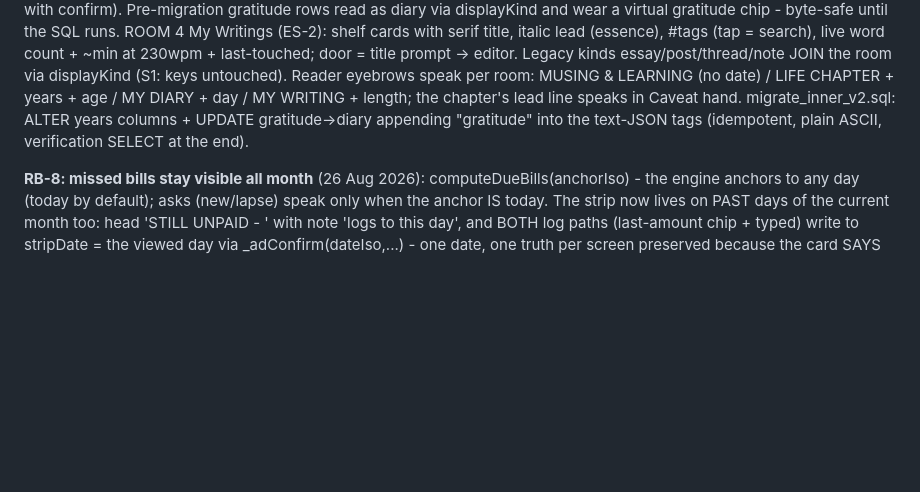
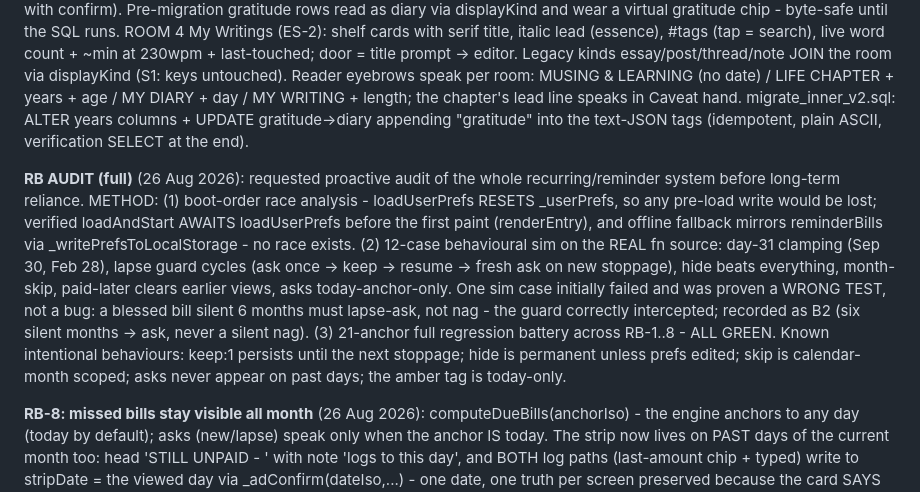
Before and after one commit to swamoney/myday, a Markdown page: DESIGN.md, the part around the change. GitHub-like rendering; blank space fills up the shorter version.

```diff
--- a/DESIGN.md
+++ b/DESIGN.md
@@ -101,6 +101,25 @@ migrate_inner_v2.sql: ALTER years columns + UPDATE gratitude->diary
 appending "gratitude" into the text-JSON tags (idempotent, plain
 ASCII, verification SELECT at the end).
 
+**RB AUDIT (full)** (26 Aug 2026): requested proactive audit of the
+whole recurring/reminder system before long-term reliance. METHOD:
+(1) boot-order race analysis - loadUserPrefs RESETS _userPrefs, so
+any pre-load write would be lost; verified loadAndStart AWAITS
+loadUserPrefs before the first paint (renderEntry), and offline
+fallback mirrors reminderBills via _writePrefsToLocalStorage - no
+race exists. (2) 12-case behavioural sim on the REAL fn source:
+day-31 clamping (Sep 30, Feb 28), lapse guard cycles (ask once ->
+keep -> resume -> fresh ask on new stoppage), hide beats everything,
+month-skip, paid-later clears earlier views, asks today-anchor-only.
+One sim case initially failed and was proven a WRONG TEST, not a
+bug: a blessed bill silent 6 months must lapse-ask, not nag - the
+guard correctly intercepted; recorded as B2 (six silent months ->
+ask, never a silent nag). (3) 21-anchor full regression battery
+across RB-1..8 - ALL GREEN. Known intentional behaviours: keep:1
+persists until the next stoppage; hide is permanent unless prefs
+edited; skip is calendar-month scoped; asks never appear on past
+days; the amber tag is today-only.
+
 **RB-8: missed bills stay visible all month** (26 Aug 2026):
 computeDueBills(anchorIso) - the engine anchors to any day (today by
 default); asks (new/lapse) speak only when the anchor IS today.
```
